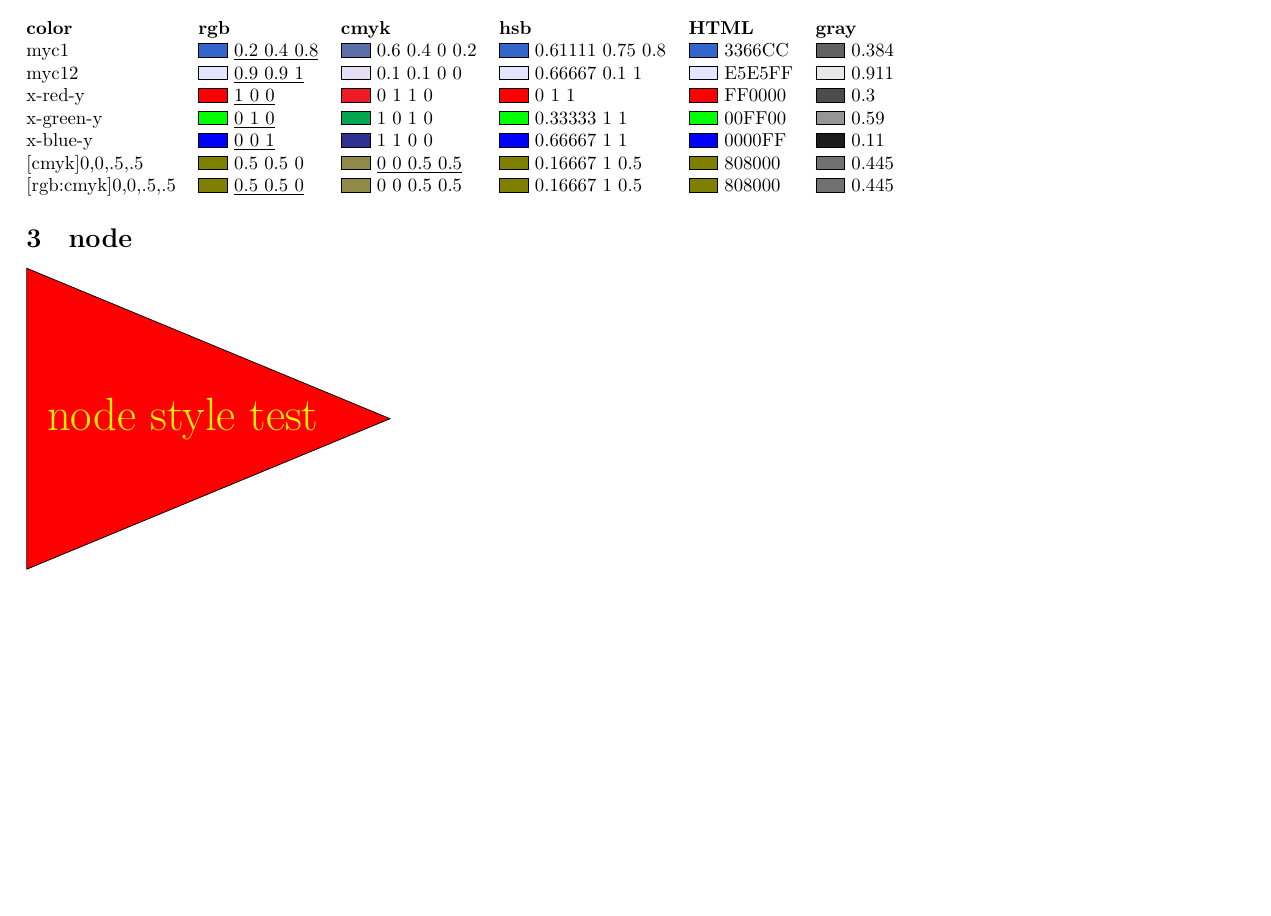
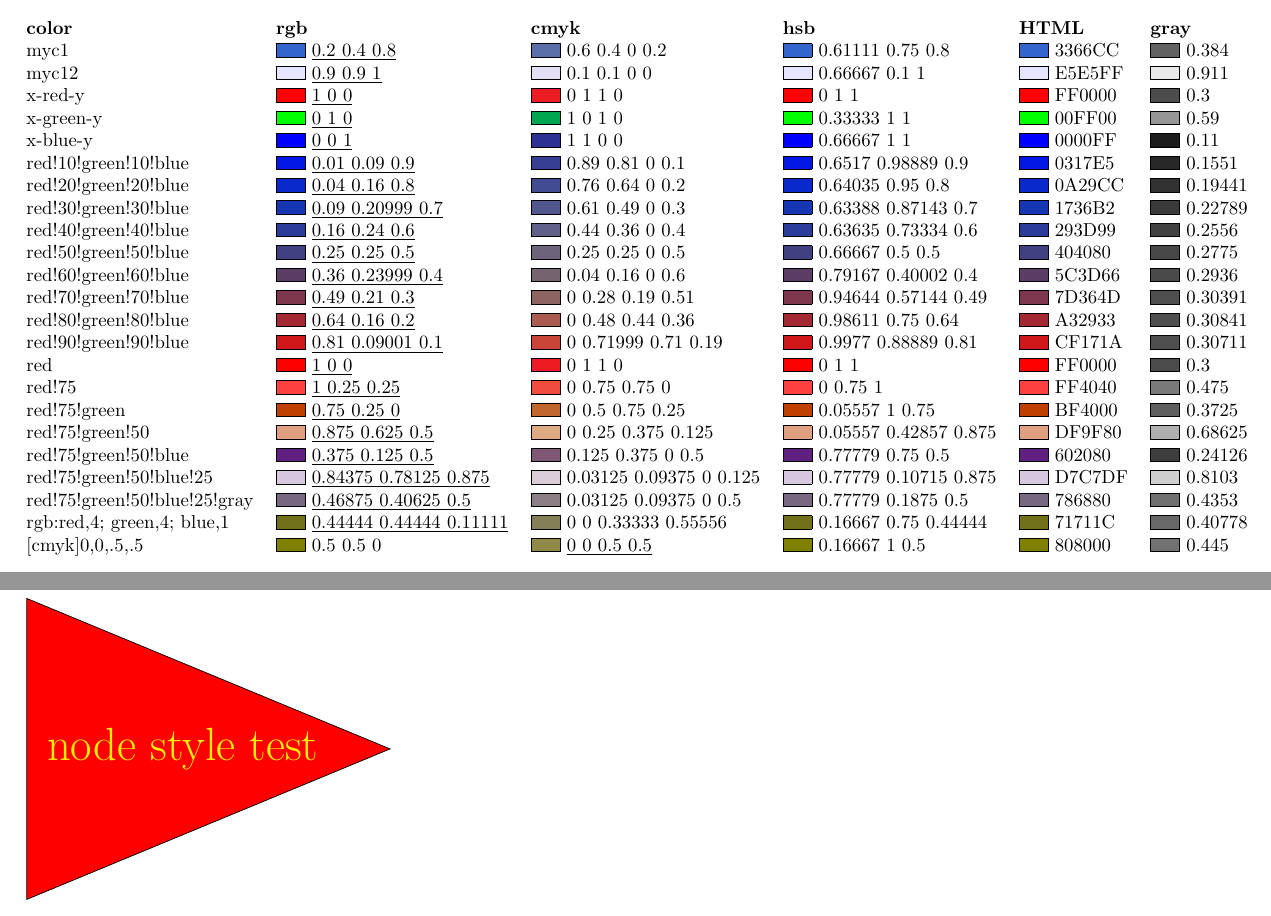
Before and after one commit to renshuo/Demo, a LaTeX document (texlive/tikz_shapeArrowColor.tex): part of page 1 of 2 before the commit and two parts of pages 1 and 2 of 3 after it, the two joined at a grey line, cut so that both start at the same text, the shorter picture padded with empty space. Compiled offline with XeLaTeX.

Commit message:
颜色测试

```diff
--- a/texlive/tikz_shapeArrowColor.tex
+++ b/texlive/tikz_shapeArrowColor.tex
@@ -1,4 +1,5 @@
 \documentclass{article}
+\paperwidth 35cm
 
 \usepackage{xeCJK}
 \usepackage{tikz}
@@ -39,8 +41,29 @@
 \testcolor{x-red-y}
 \testcolor{x-green-y}
 \testcolor{x-blue-y}
+
+\testcolor{red!10!green!10!blue}
+\testcolor{red!20!green!20!blue}
+\testcolor{red!30!green!30!blue}
+\testcolor{red!40!green!40!blue}
+\testcolor{red!50!green!50!blue}
+\testcolor{red!60!green!60!blue}
+\testcolor{red!70!green!70!blue}
+\testcolor{red!80!green!80!blue}
+\testcolor{red!90!green!90!blue}
+
+\testcolor{red}
+\testcolor{red!75}
+\testcolor{red!75!green}
+\testcolor{red!75!green!50}
+\testcolor{red!75!green!50!blue}
+\testcolor{red!75!green!50!blue!25}
+\testcolor{red!75!green!50!blue!25!gray}
+
+\testcolor{rgb:red,4; green,4; blue,1}
+
 \testcolor[cmyk]{0,0,.5,.5}
-\testcolor[rgb:cmyk]{0,0,.5,.5}
+%\testcolor[rgb:cmyk]{0,0,.5,.5}
 \end{testcolors}
 
 
```
Also changed, not shown: texlive/tikz_shapeArrowColor.tex (1 more changed lines).
